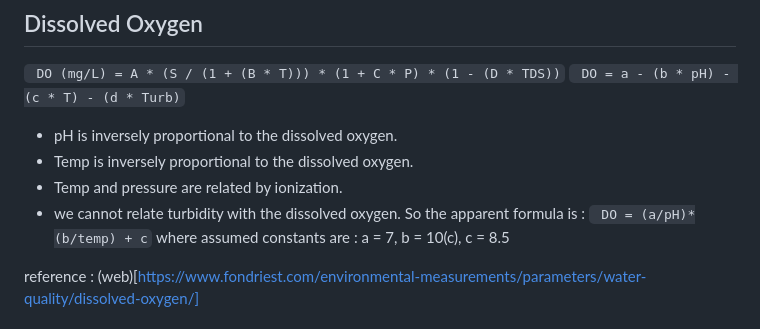
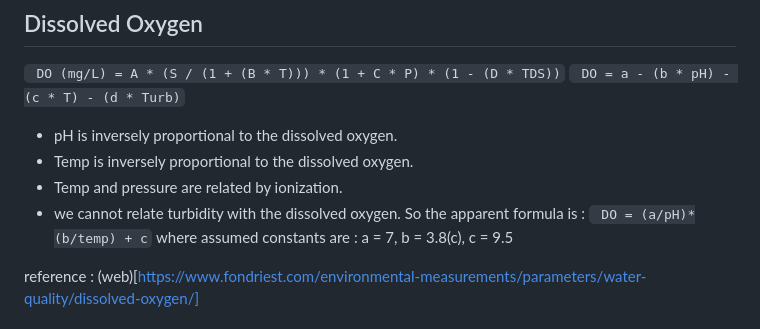
Before and after one commit to hemanth-sunkireddy/ESW_Project, a Markdown page: README.md, the part around the change. Rendered like a GitHub page.

````diff
--- a/README.md
+++ b/README.md
@@ -43,7 +43,7 @@ https://hemanth-sunkireddy.github.io/Innovative_Aquatic_Cultivation/
 - we cannot relate turbidity with the dissolved oxygen.
 So the apparent formula is :
 ``` DO = (a/pH)*(b/temp) + c```
-where assumed constants are : a = 7, b = 10(c), c = 8.5
+where assumed constants are : a = 7, b = 3.8(c), c = 9.5
 
 reference : (web)[https://www.fondriest.com/environmental-measurements/parameters/water-quality/dissolved-oxygen/]
 
````
